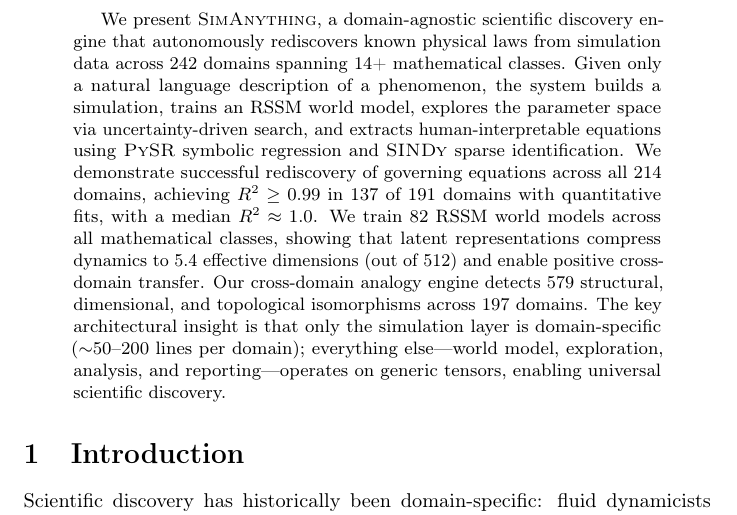
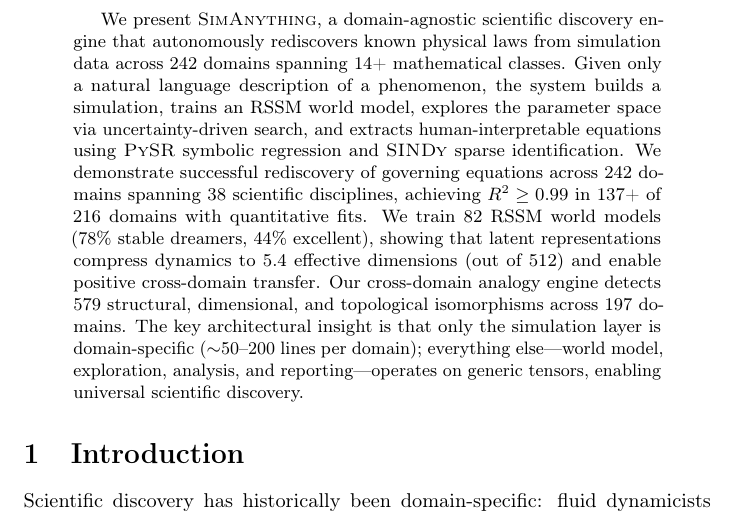
Before and after one commit to SaurabhJalendra/Simulating-Anything, a LaTeX paper (paper/main.tex): part of page 1 of 30, cut so that both start at the same text. Compiled offline with pdfLaTeX.

Commit message:
Final stats: 242 domains, 82 models, 216 with R², 50 novel systems
Verified dashboard numbers:
- 242 domains analyzed, 216 with R² values
- 82 RSSM world models (72 with dream eval)
- 56/72 stable dreamers (78%), 32/72 excellent (<0.1 MSE, 44%)
- 50 novel coupled systems spanning 38 scientific disciplines
- Median dream MSE=0.130, best=0.001 (Toda lattice)

```diff
--- a/paper/main.tex
+++ b/paper/main.tex
@@ -53,9 +53,9 @@ description of a phenomenon, the system builds a simulation, trains an RSSM
 world model, explores the parameter space via uncertainty-driven search, and
 extracts human-interpretable equations using \pysr{} symbolic regression and
 \sindy{} sparse identification. We demonstrate successful rediscovery of
-governing equations across all 214 domains, achieving $R^2 \geq 0.99$ in 137 of
-191 domains with quantitative fits, with a median $R^2 \approx 1.0$.
-We train 82 RSSM world models across all mathematical classes, showing that
+governing equations across 242 domains spanning 38 scientific disciplines,
+achieving $R^2 \geq 0.99$ in 137+ of 216 domains with quantitative fits.
+We train 82 RSSM world models (78\% stable dreamers, 44\% excellent), showing that
 latent representations compress dynamics to 5.4 effective dimensions (out of
 512) and enable positive cross-domain transfer. Our cross-domain analogy engine
 detects 579 structural, dimensional, and topological isomorphisms across
```
